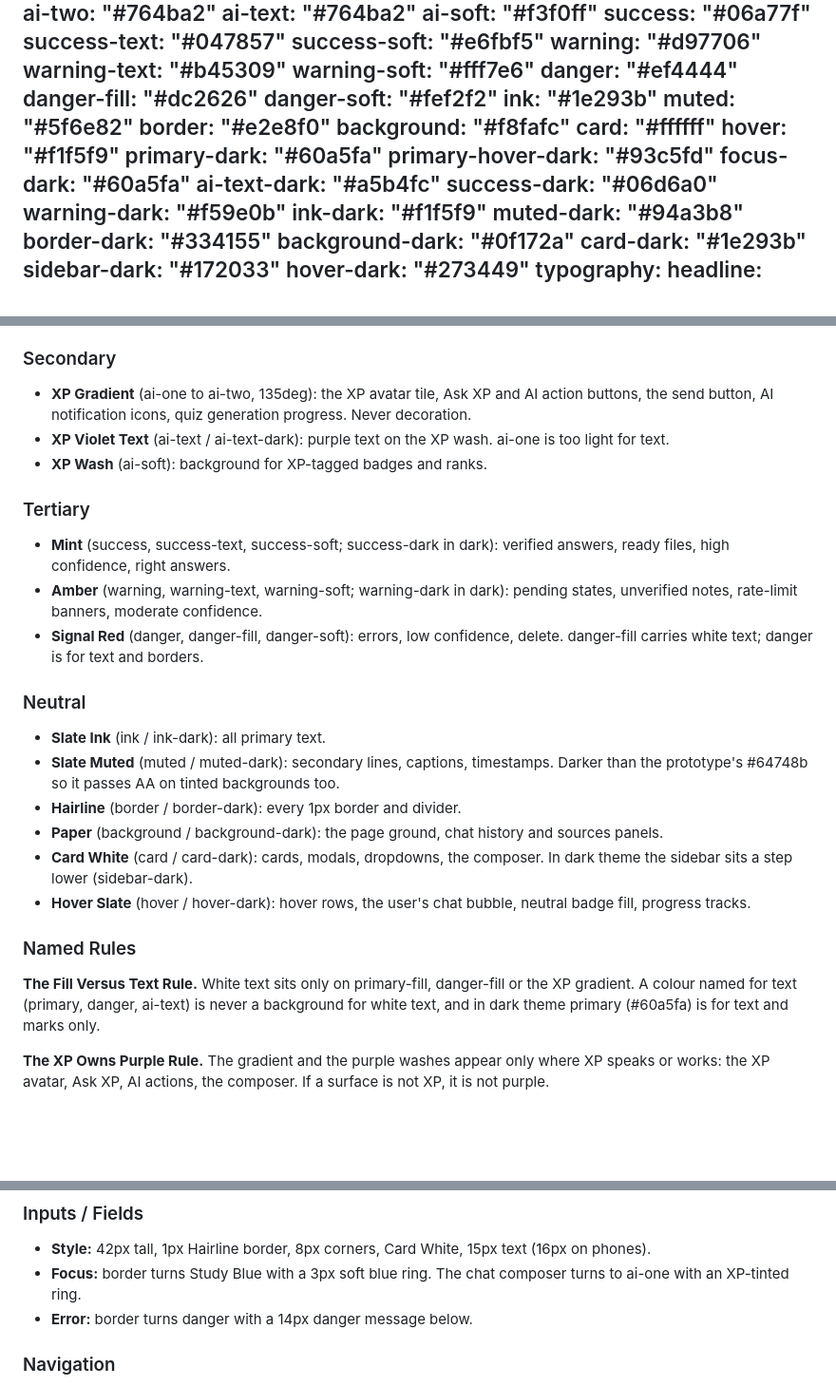
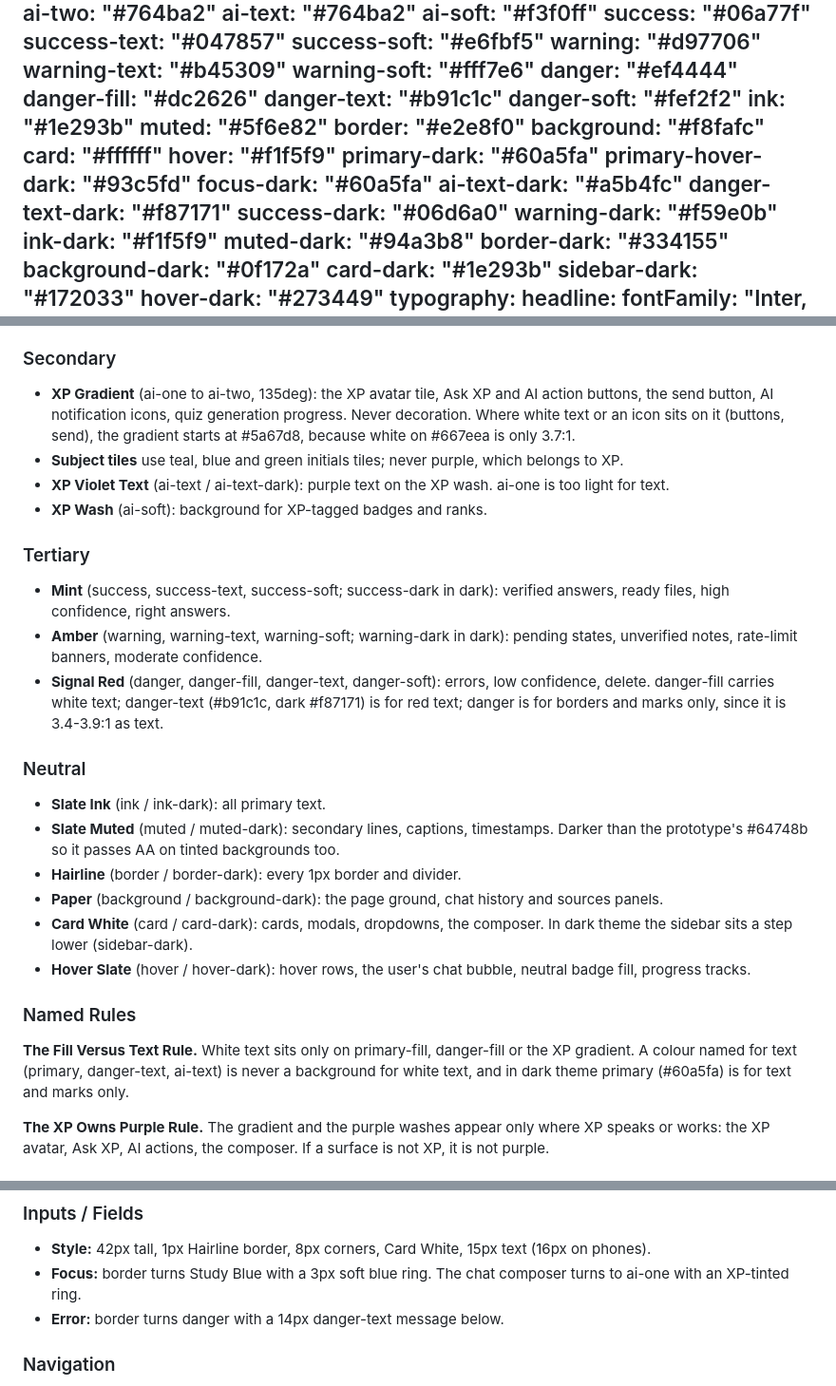
Before and after one commit to Nwachukwu1300/excelpoint, a Markdown page: DESIGN.md, 3 parts joined by grey strips. Shown at 95% size. GitHub-like rendering; blank space fills up the shorter version.

Commit message:
DESIGN.md: red text token, darker XP button gradient start, teal tiles
Keeps the design record in step with the audit fixes.

Co-Authored-By: Claude Opus 5.5 <noreply@anthropic.com>

```diff
--- a/DESIGN.md
+++ b/DESIGN.md
@@ -21,6 +21,7 @@ colors:
   warning-soft: "#fff7e6"
   danger: "#ef4444"
   danger-fill: "#dc2626"
+  danger-text: "#b91c1c"
   danger-soft: "#fef2f2"
   ink: "#1e293b"
   muted: "#5f6e82"
@@ -32,6 +33,7 @@ colors:
   primary-hover-dark: "#93c5fd"
   focus-dark: "#60a5fa"
   ai-text-dark: "#a5b4fc"
+  danger-text-dark: "#f87171"
   success-dark: "#06d6a0"
   warning-dark: "#f59e0b"
   ink-dark: "#f1f5f9"
@@ -182,14 +184,15 @@ A cool slate palette with a single confident blue and a purple gradient held bac
 - **Focus Blue** (focus / focus-dark): keyboard focus rings only.
 
 ### Secondary
-- **XP Gradient** (ai-one to ai-two, 135deg): the XP avatar tile, Ask XP and AI action buttons, the send button, AI notification icons, quiz generation progress. Never decoration.
+- **XP Gradient** (ai-one to ai-two, 135deg): the XP avatar tile, Ask XP and AI action buttons, the send button, AI notification icons, quiz generation progress. Never decoration. Where white text or an icon sits on it (buttons, send), the gradient starts at #5a67d8, because white on #667eea is only 3.7:1.
+- **Subject tiles** use teal, blue and green initials tiles; never purple, which belongs to XP.
 - **XP Violet Text** (ai-text / ai-text-dark): purple text on the XP wash. ai-one is too light for text.
 - **XP Wash** (ai-soft): background for XP-tagged badges and ranks.
 
 ### Tertiary
 - **Mint** (success, success-text, success-soft; success-dark in dark): verified answers, ready files, high confidence, right answers.
 - **Amber** (warning, warning-text, warning-soft; warning-dark in dark): pending states, unverified notes, rate-limit banners, moderate confidence.
-- **Signal Red** (danger, danger-fill, danger-soft): errors, low confidence, delete. danger-fill carries white text; danger is for text and borders.
+- **Signal Red** (danger, danger-fill, danger-text, danger-soft): errors, low confidence, delete. danger-fill carries white text; danger-text (#b91c1c, dark #f87171) is for red text; danger is for borders and marks only, since it is 3.4-3.9:1 as text.
 
 ### Neutral
 - **Slate Ink** (ink / ink-dark): all primary text.
@@ -200,7 +203,7 @@ A cool slate palette with a single confident blue and a purple gradient held bac
 - **Hover Slate** (hover / hover-dark): hover rows, the user's chat bubble, neutral badge fill, progress tracks.
 
 ### Named Rules
-**The Fill Versus Text Rule.** White text sits only on primary-fill, danger-fill or the XP gradient. A colour named for text (primary, danger, ai-text) is never a background for white text, and in dark theme primary (#60a5fa) is for text and marks only.
+**The Fill Versus Text Rule.** White text sits only on primary-fill, danger-fill or the XP gradient. A colour named for text (primary, danger-text, ai-text) is never a background for white text, and in dark theme primary (#60a5fa) is for text and marks only.
 
 **The XP Owns Purple Rule.** The gradient and the purple washes appear only where XP speaks or works: the XP avatar, Ask XP, AI actions, the composer. If a surface is not XP, it is not purple.
 
@@ -278,7 +281,7 @@ Quiet and solid; a small press (scale .97) on click.
 ### Inputs / Fields
 - **Style:** 42px tall, 1px Hairline border, 8px corners, Card White, 15px text (16px on phones).
 - **Focus:** border turns Study Blue with a 3px soft blue ring. The chat composer turns to ai-one with an XP-tinted ring.
-- **Error:** border turns danger with a 14px danger message below.
+- **Error:** border turns danger with a 14px danger-text message below.
 
 ### Navigation
 - **Sidebar:** 16px nav items, 40px tall, muted until hover. The active item is blue text on a Blue Wash pill that slides between items, with a 3px blue marker at the sidebar's edge. Focus rings sit inside (offset -2px) so the clipped nav never cuts them.
```
